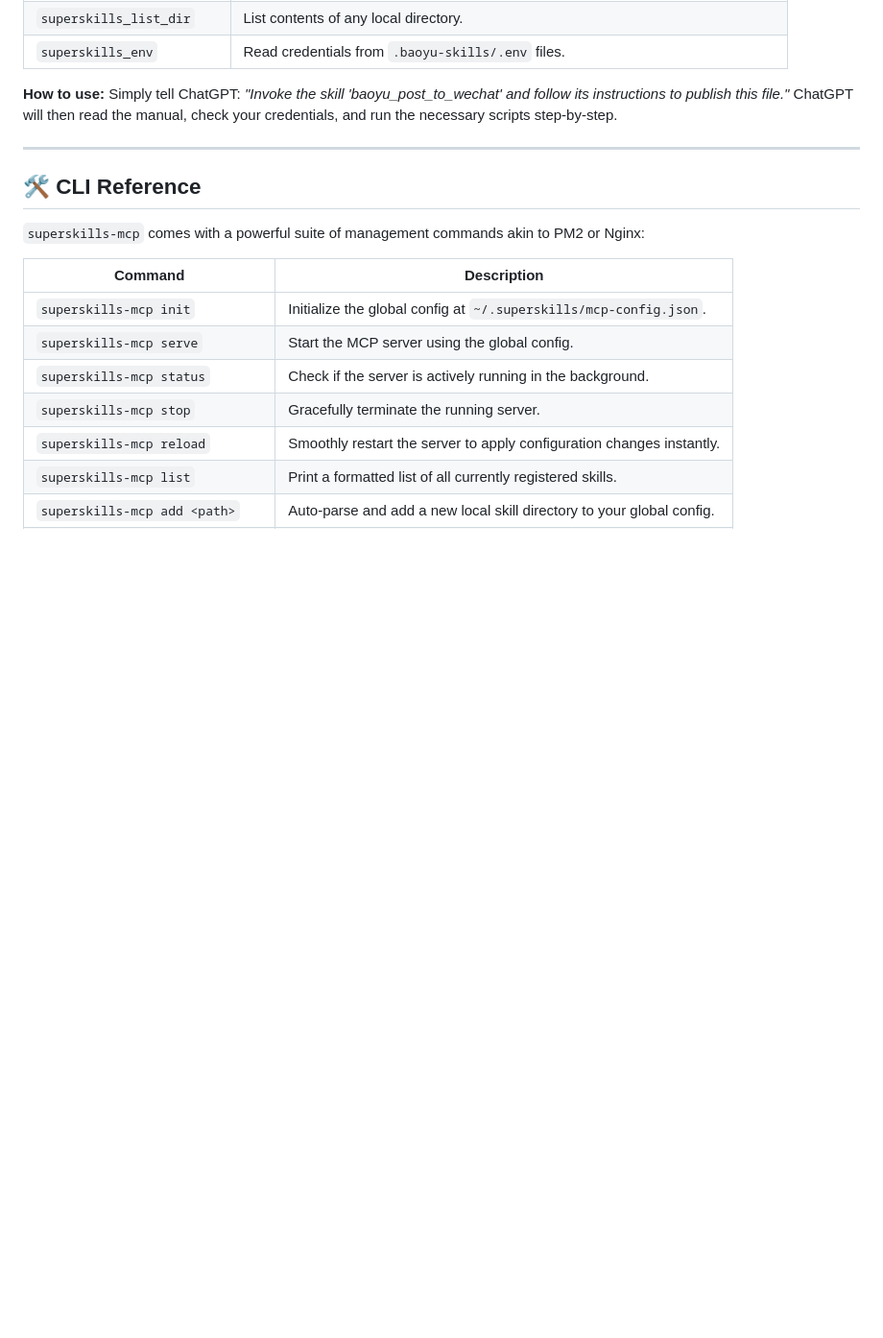
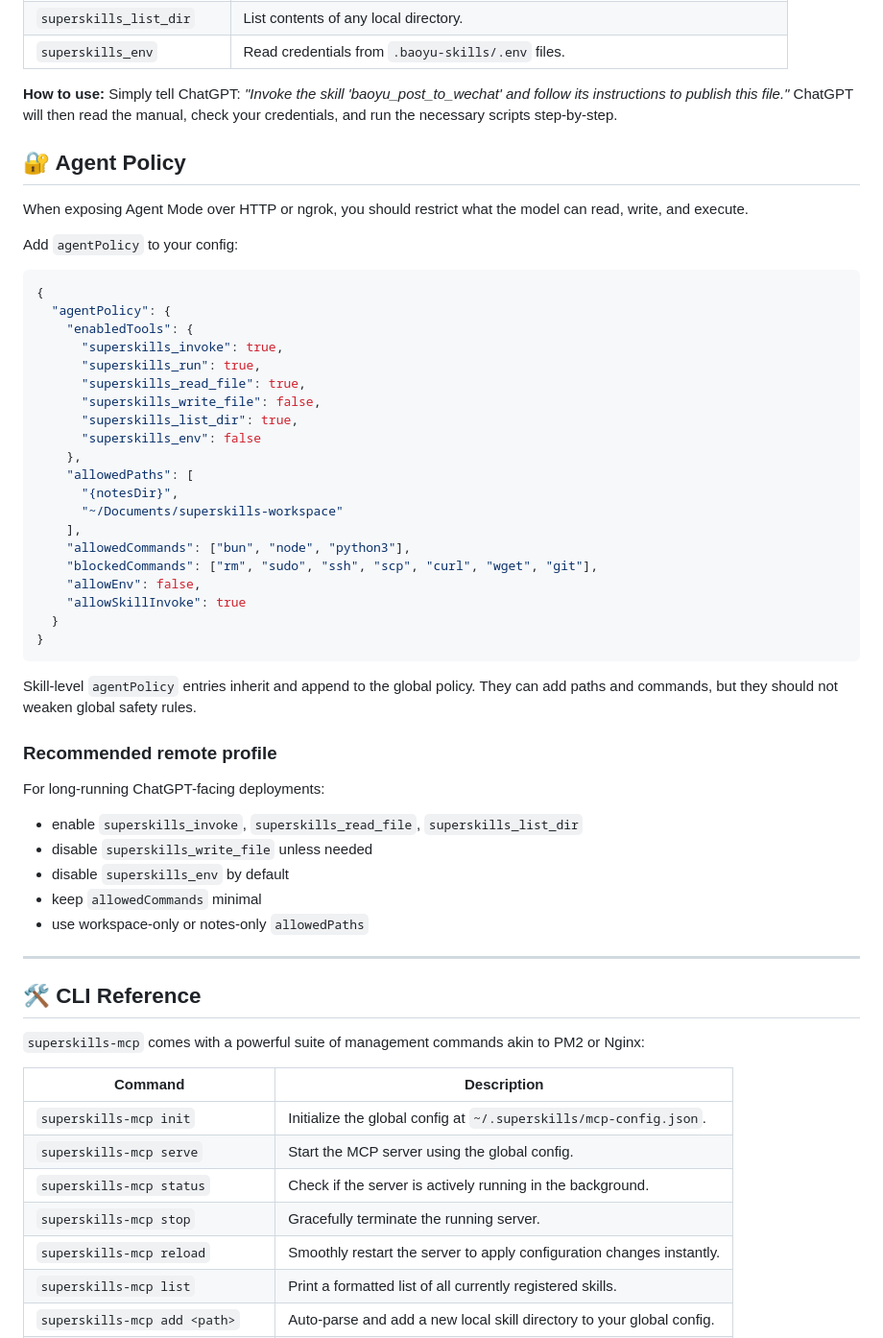
Before and after one commit to Lee2026-dev/superskills-mcp, a Markdown page: README.md, the part around the change. Shown at 96% size. GitHub-like rendering; blank space fills up the shorter version.

Commit message:
docs: add agent policy remote safety guide

````diff
--- a/README.md
+++ b/README.md
@@ -75,6 +75,46 @@ Traditional MCP tools are "black boxes"—the AI calls a function and gets a res
 
 **How to use:**
 Simply tell ChatGPT: *"Invoke the skill 'baoyu_post_to_wechat' and follow its instructions to publish this file."* ChatGPT will then read the manual, check your credentials, and run the necessary scripts step-by-step.
+
+## 🔐 Agent Policy
+
+When exposing Agent Mode over HTTP or ngrok, you should restrict what the model can read, write, and execute.
+
+Add `agentPolicy` to your config:
+
+```json
+{
+  "agentPolicy": {
+    "enabledTools": {
+      "superskills_invoke": true,
+      "superskills_run": true,
+      "superskills_read_file": true,
+      "superskills_write_file": false,
+      "superskills_list_dir": true,
+      "superskills_env": false
+    },
+    "allowedPaths": [
+      "{notesDir}",
+      "~/Documents/superskills-workspace"
+    ],
+    "allowedCommands": ["bun", "node", "python3"],
+    "blockedCommands": ["rm", "sudo", "ssh", "scp", "curl", "wget", "git"],
+    "allowEnv": false,
+    "allowSkillInvoke": true
+  }
+}
+```
+
+Skill-level `agentPolicy` entries inherit and append to the global policy. They can add paths and commands, but they should not weaken global safety rules.
+
+### Recommended remote profile
+
+For long-running ChatGPT-facing deployments:
+- enable `superskills_invoke`, `superskills_read_file`, `superskills_list_dir`
+- disable `superskills_write_file` unless needed
+- disable `superskills_env` by default
+- keep `allowedCommands` minimal
+- use workspace-only or notes-only `allowedPaths`
 
 ---
 
````
